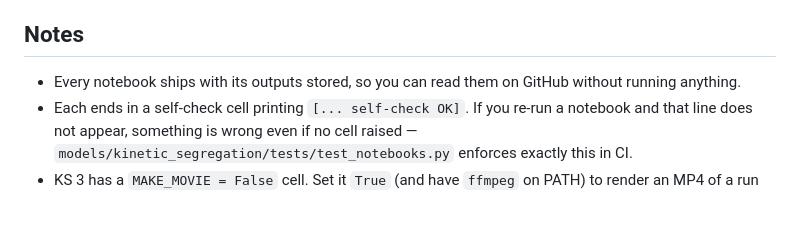
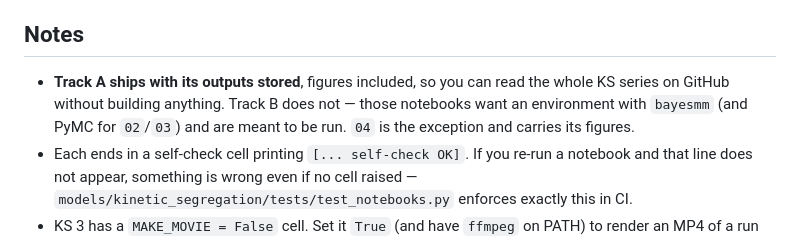
Before and after one commit to barakr/tcr_signaling, a Markdown page: notebooks/README.md, the part around the change. Drawn GitHub-style; blank space fills up the shorter version.

Commit message:
docs(notebooks): say which track actually ships with stored outputs
The Notes section claimed every notebook carries its outputs so you can
read it on GitHub. True for the KS series and 04; 01-03 have almost no
stored output and no figures, so a reader following that sentence to
GitHub found empty cells.

```diff
--- a/notebooks/README.md
+++ b/notebooks/README.md
@@ -85,8 +85,10 @@ result and an artefact:
 
 ## Notes
 
-- Every notebook ships with its outputs stored, so you can read them on GitHub without
-  running anything.
+- **Track A ships with its outputs stored**, figures included, so you can read the whole
+  KS series on GitHub without building anything. Track B does not — those notebooks want
+  an environment with `bayesmm` (and PyMC for `02`/`03`) and are meant to be run. `04` is
+  the exception and carries its figures.
 - Each ends in a self-check cell printing `[... self-check OK]`. If you re-run a notebook
   and that line does not appear, something is wrong even if no cell raised —
   `models/kinetic_segregation/tests/test_notebooks.py` enforces exactly this in CI.
```
